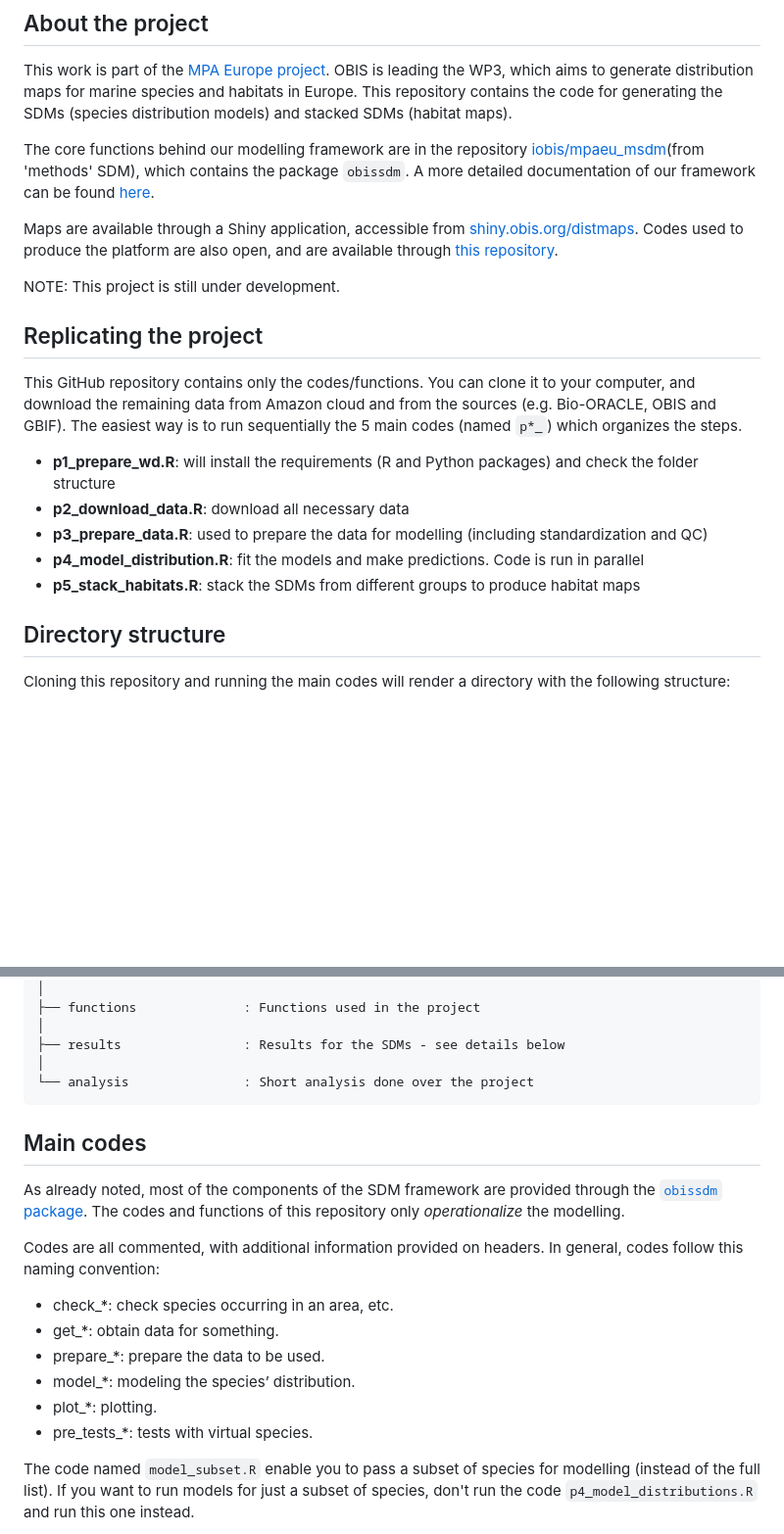
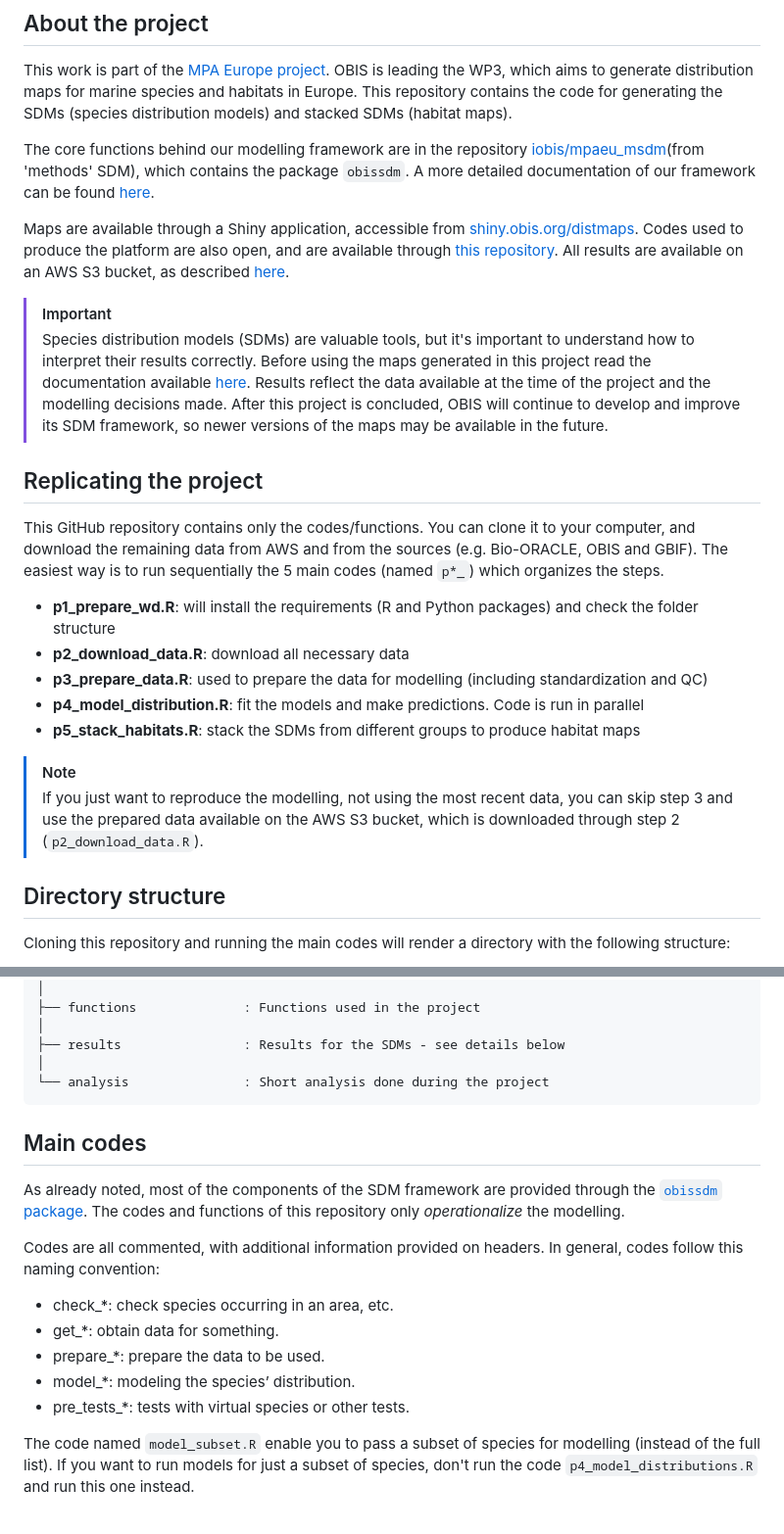
Before and after one commit to iobis/mpaeu_sdm, a Markdown page: README.md, 2 parts joined by grey strips. Shown at 98% size. GitHub-like rendering; blank space fills up the shorter version.

```diff
--- a/README.md
+++ b/README.md
@@ -7,19 +7,23 @@ This work is part of the [MPA Europe project](https://mpa-europe.eu/). OBIS is l
 
 The core functions behind our modelling framework are in the repository [iobis/mpaeu_msdm](https://github.com/iobis/mpaeu_msdm)(from 'methods' SDM), which contains the package `obissdm`. A more detailed documentation of our framework can be found [here](https://iobis.github.io/mpaeu_docs).
 
-Maps are available through a Shiny application, accessible from [shiny.obis.org/distmaps](https://shiny.obis.org/distmaps). Codes used to produce the platform are also open, and are available through [this repository](https://github.com/iobis/mpaeu_map_platform).
+Maps are available through a Shiny application, accessible from [shiny.obis.org/distmaps](https://shiny.obis.org/distmaps). Codes used to produce the platform are also open, and are available through [this repository](https://github.com/iobis/mpaeu_map_platform). All results are available on an AWS S3 bucket, as described [here](https://iobis.github.io/mpaeu_docs/data_access.html).
 
-NOTE: This project is still under development.
+> [!IMPORTANT]
+> Species distribution models (SDMs) are valuable tools, but it's important to understand how to interpret their results correctly. Before using the maps generated in this project read the documentation available [here](https://iobis.github.io/mpaeu_docs/understanding.html). Results reflect the data available at the time of the project and the modelling decisions made. After this project is concluded, OBIS will continue to develop and improve its SDM framework, so newer versions of the maps may be available in the future.
 
 ## Replicating the project
 
-This GitHub repository contains only the codes/functions. You can clone it to your computer, and download the remaining data from Amazon cloud and from the sources (e.g. Bio-ORACLE, OBIS and GBIF). The easiest way is to run sequentially the 5 main codes (named `p*_`) which organizes the steps.
+This GitHub repository contains only the codes/functions. You can clone it to your computer, and download the remaining data from AWS and from the sources (e.g. Bio-ORACLE, OBIS and GBIF). The easiest way is to run sequentially the 5 main codes (named `p*_`) which organizes the steps.
 
 - **p1_prepare_wd.R**: will install the requirements (R and Python packages) and check the folder structure
 - **p2_download_data.R**: download all necessary data
 - **p3_prepare_data.R**: used to prepare the data for modelling (including standardization and QC)
 - **p4_model_distribution.R**: fit the models and make predictions. Code is run in parallel
 - **p5_stack_habitats.R**: stack the SDMs from different groups to produce habitat maps
+
+> [!NOTE]
+> If you just want to reproduce the modelling, not using the most recent data, you can skip step 3 and use the prepared data available on the AWS S3 bucket, which is downloaded through step 2 (`p2_download_data.R`).
 
 ## Directory structure
 
@@ -52,7 +56,7 @@ Cloning this repository and running the main codes will render a directory with
     │
     ├── results                : Results for the SDMs - see details below
     │
-    └── analysis               : Short analysis done over the project
+    └── analysis               : Short analysis done during the project
 
 ## Main codes
 
@@ -64,7 +68,6 @@ Codes are all commented, with additional information provided on headers. In gen
 - get\_\*: obtain data for something.
 - prepare\_\*: prepare the data to be used.
 - model\_\*: modeling the species’ distribution.
-- plot\_\*: plotting.
-- pre_tests\_\*: tests with virtual species.
+- pre_tests\_\*: tests with virtual species or other tests.
 
 The code named `model_subset.R` enable you to pass a subset of species for modelling (instead of the full list). If you want to run models for just a subset of species, don't run the code `p4_model_distributions.R` and run this one instead.
```
Also changed, not shown: other parts of README.md (+113 -4 lines).
